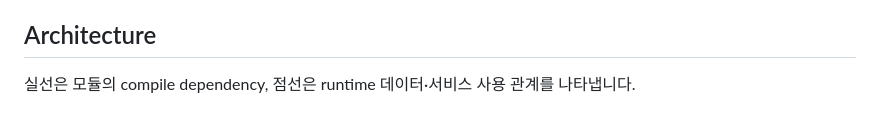
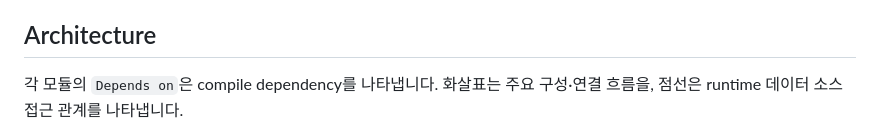
Before and after one commit to AndroidStudy-Sesac/Yeogi-Beoryeo, a Markdown page: README.md, the part around one of its changes. GitHub-like rendering.

Commit message:
docs: README 아키텍처 이미지 적용
- Mermaid 아키텍처를 검증된 통합 이미지로 교체
- 모듈 dependency와 runtime 데이터 접근 설명 정리
- 상세 모듈 및 데이터 서비스 표 유지

Refs #482

```diff
--- a/README.md
+++ b/README.md
@@ -60,5 +60,5 @@
 
 ## Architecture
 
-실선은 모듈의 compile dependency, 점선은 runtime 데이터·서비스 사용 관계를 나타냅니다.
+각 모듈의 `Depends on`은 compile dependency를 나타냅니다. 화살표는 주요 구성·연결 흐름을, 점선은 runtime 데이터 소스 접근 관계를 나타냅니다.
 
```
Also changed, not shown: other parts of README.md (+3 -45 lines), docs/images/architecture-overview.png (added).
